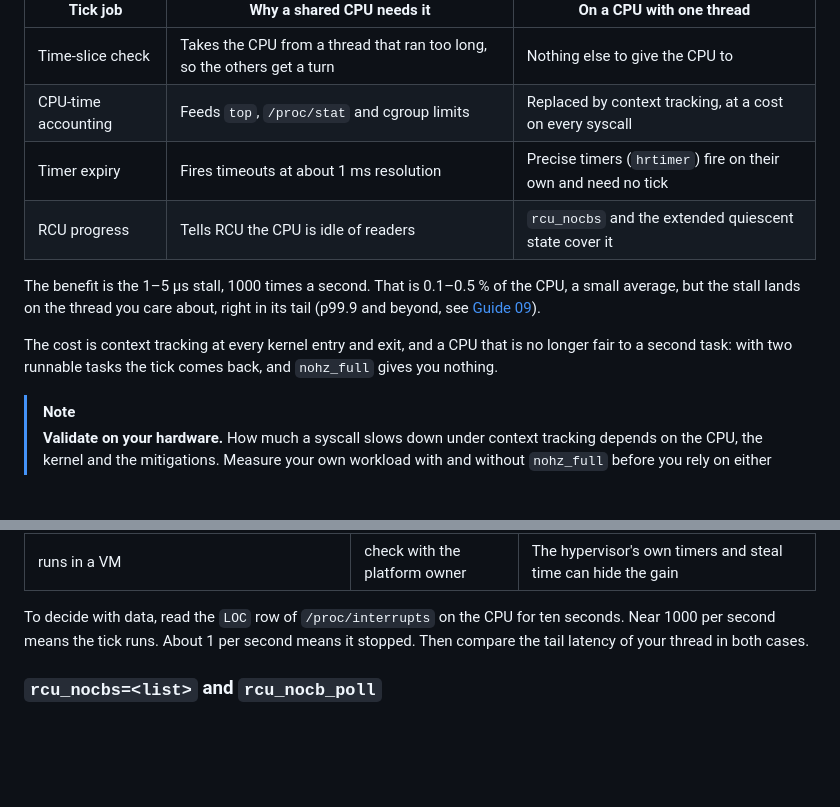
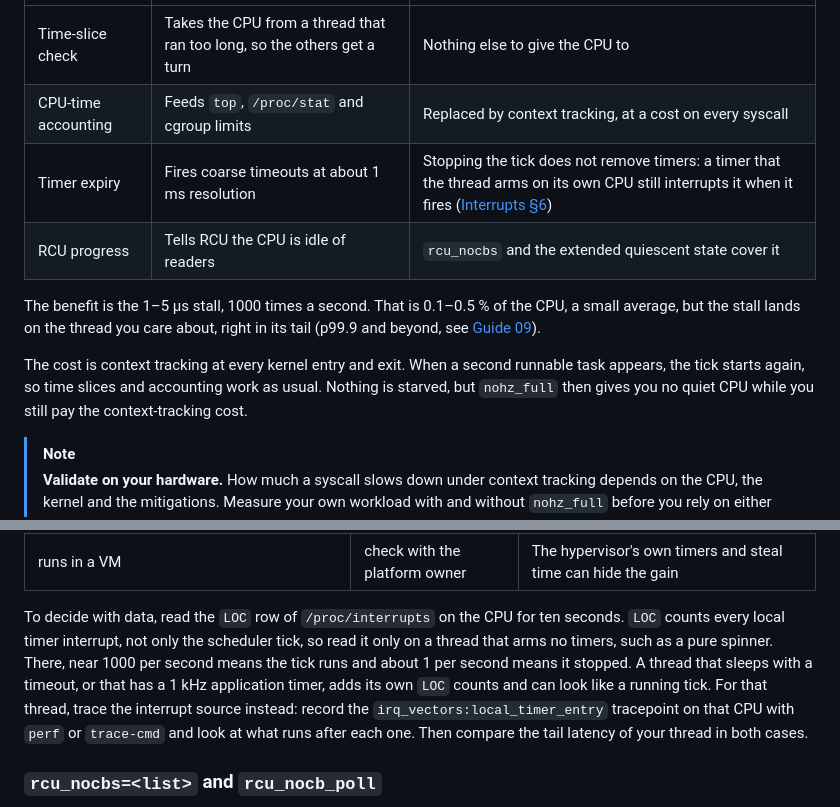
Before and after one commit to vitor-tadashi/mechanical-sympathy, a Markdown page: concepts/bootloader.md, 2 parts joined by grey strips. GitHub-like rendering; blank space fills up the shorter version.

Commit message:
docs(bootloader): separate the tick from timers, drop fairness claim
Stopping the periodic tick does not remove timers the thread arms on
its own CPU, so the LOC check only holds for a thread that arms none.
Point to tracing for the others. Also say that a second runnable task
restarts the tick, so nothing is starved.

```diff
--- a/concepts/bootloader.md
+++ b/concepts/bootloader.md
@@ -124,12 +124,12 @@ What each tick job is worth, and what you lose when you stop it:
 |---|---|---|
 | Time-slice check | Takes the CPU from a thread that ran too long, so the others get a turn | Nothing else to give the CPU to |
 | CPU-time accounting | Feeds `top`, `/proc/stat` and cgroup limits | Replaced by context tracking, at a cost on every syscall |
-| Timer expiry | Fires timeouts at about 1 ms resolution | Precise timers (`hrtimer`) fire on their own and need no tick |
+| Timer expiry | Fires coarse timeouts at about 1 ms resolution | Stopping the tick does not remove timers: a timer that the thread arms on its own CPU still interrupts it when it fires ([Interrupts §6](interrupts-and-deferred-work.md#6-workqueues-and-timers)) |
 | RCU progress | Tells RCU the CPU is idle of readers | `rcu_nocbs` and the extended quiescent state cover it |
 
 The benefit is the 1–5 µs stall, 1000 times a second. That is 0.1–0.5 % of the CPU, a small average, but the stall lands on the thread you care about, right in its tail (p99.9 and beyond, see [Guide 09](../guides/09-measuring-latency.md)).
 
-The cost is context tracking at every kernel entry and exit, and a CPU that is no longer fair to a second task: with two runnable tasks the tick comes back, and `nohz_full` gives you nothing.
+The cost is context tracking at every kernel entry and exit. When a second runnable task appears, the tick starts again, so time slices and accounting work as usual. Nothing is starved, but `nohz_full` then gives you no quiet CPU while you still pay the context-tracking cost.
 
 > [!NOTE]
 > **Validate on your hardware.** How much a syscall slows down under context tracking depends on the CPU, the kernel and the mitigations. Measure your own workload with and without `nohz_full` before you rely on either number.
@@ -142,7 +142,7 @@ The cost is context tracking at every kernel entry and exit, and a CPU that is n
 | is on a CPU whose tail latency you have not measured yet | keep it for now | Take a baseline first, then change one thing ([Guide 09](../guides/09-measuring-latency.md)) |
 | runs in a VM | check with the platform owner | The hypervisor's own timers and steal time can hide the gain |
 
-To decide with data, read the `LOC` row of `/proc/interrupts` on the CPU for ten seconds. Near 1000 per second means the tick runs. About 1 per second means it stopped. Then compare the tail latency of your thread in both cases.
+To decide with data, read the `LOC` row of `/proc/interrupts` on the CPU for ten seconds. `LOC` counts every local timer interrupt, not only the scheduler tick, so read it only on a thread that arms no timers, such as a pure spinner. There, near 1000 per second means the tick runs and about 1 per second means it stopped. A thread that sleeps with a timeout, or that has a 1 kHz application timer, adds its own `LOC` counts and can look like a running tick. For that thread, trace the interrupt source instead: record the `irq_vectors:local_timer_entry` tracepoint on that CPU with `perf` or `trace-cmd` and look at what runs after each one. Then compare the tail latency of your thread in both cases.
 
 ### `rcu_nocbs=<list>` and `rcu_nocb_poll`
 
```
